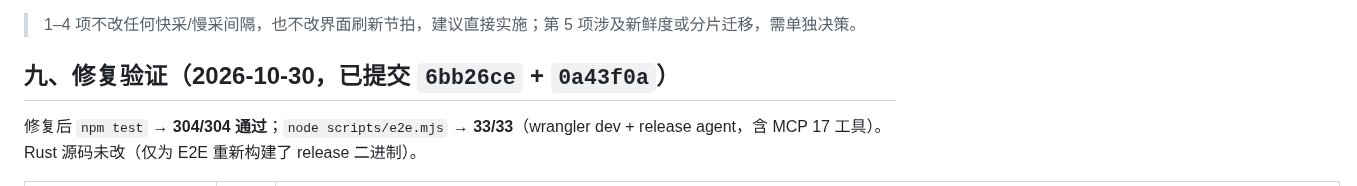
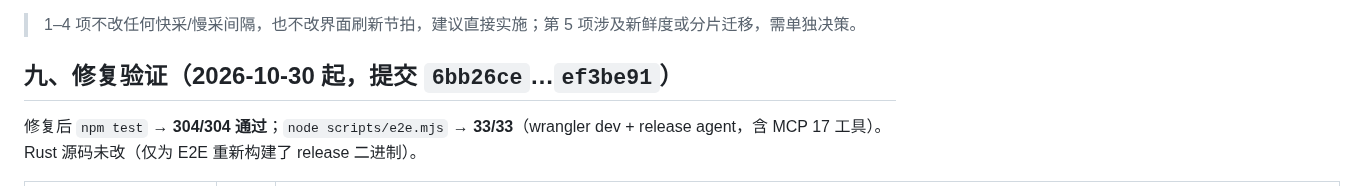
Before and after one commit to yanghuan/cf-panel, a Markdown page: docs/reviews/2026-10-30_full-review.md, the part around the change. GitHub-like rendering.

Commit message:
文档：§九 标题改用提交范围，避免每轮追加都要改标题
「已提交 6bb26ce + 0a43f0a」在追加二～七审记录后已失真。改成
「2026-10-30 起，提交 6bb26ce…ef3be91」——用范围而非枚举，后续追加
记录不必再动标题。

```diff
--- a/docs/reviews/2026-10-30_full-review.md
+++ b/docs/reviews/2026-10-30_full-review.md
@@ -271,7 +271,7 @@
 
 > 1–4 项不改任何快采/慢采间隔，也不改界面刷新节拍，建议直接实施；第 5 项涉及新鲜度或分片迁移，需单独决策。
 
-## 九、修复验证（2026-10-30，已提交 `6bb26ce` + `0a43f0a`）
+## 九、修复验证（2026-10-30 起，提交 `6bb26ce`…`ef3be91`）
 
 修复后 `npm test` → **304/304 通过**；`node scripts/e2e.mjs` → **33/33**（wrangler dev + release agent，含 MCP 17 工具）。Rust 源码未改（仅为 E2E 重新构建了 release 二进制）。
 
```
